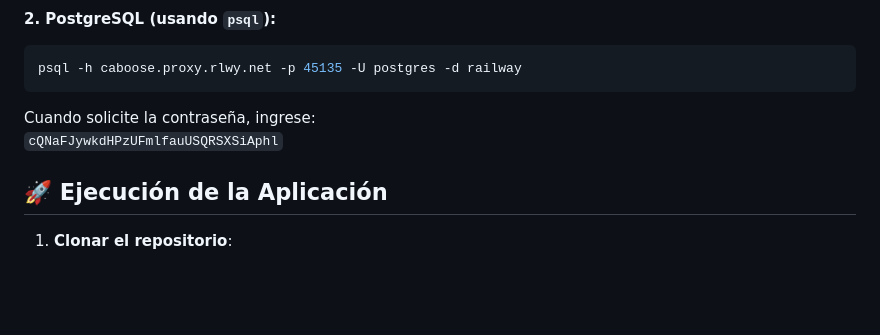
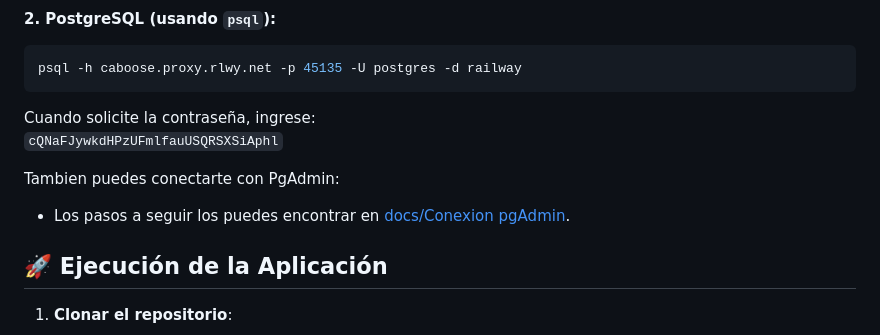
Before and after one commit to JuanCamiloMunozB/Trackademic, a Markdown page: README.md, the part around the change. Drawn GitHub-style; blank space fills up the shorter version.

```diff
--- a/README.md
+++ b/README.md
@@ -62,6 +62,10 @@ psql -h caboose.proxy.rlwy.net -p 45135 -U postgres -d railway
 Cuando solicite la contraseña, ingrese:
 `cQNaFJywkdHPzUFmlfauUSQRSXSiAphl`
 
+Tambien puedes conectarte con PgAdmin:
+
+- Los pasos a seguir los puedes encontrar en [docs/Conexion pgAdmin](docs/Conexion%20pgAdmin.pdf).
+
 ## 🚀 Ejecución de la Aplicación
 
 1. **Clonar el repositorio**:
```
